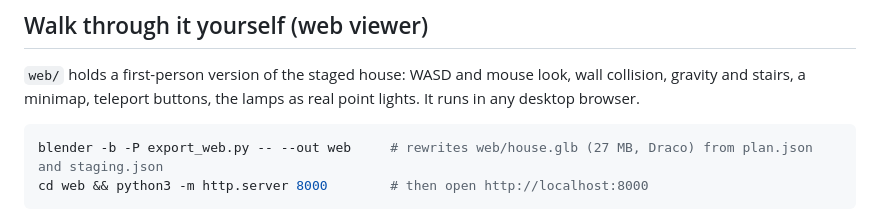
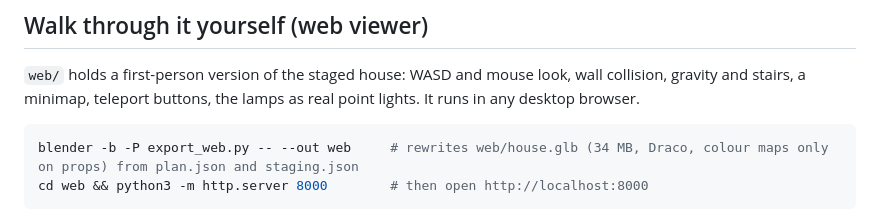
Before and after one commit to hratterman/housetour, a Markdown page: README.md, the part around the change. GitHub-like rendering.

Commit message:
Web viewer: 34 MB glb after the realism sweep (zip 26.5 MB)
Co-Authored-By: Claude Fable 5.1 <noreply@anthropic.com>
Claude-Session: https://claude.ai/code/session_01S2E9TxFxGr41QTzfp6RTUe

````diff
--- a/README.md
+++ b/README.md
@@ -89,7 +89,7 @@ neighbours' windows. `morning` puts a low warm sun in the east. Modes live in `p
 stairs, a minimap, teleport buttons, the lamps as real point lights. It runs in any desktop browser.
 
 ```sh
-blender -b -P export_web.py -- --out web     # rewrites web/house.glb (27 MB, Draco) from plan.json and staging.json
+blender -b -P export_web.py -- --out web     # rewrites web/house.glb (34 MB, Draco, colour maps only on props) from plan.json and staging.json
 cd web && python3 -m http.server 8000        # then open http://localhost:8000
 ```
 
````
